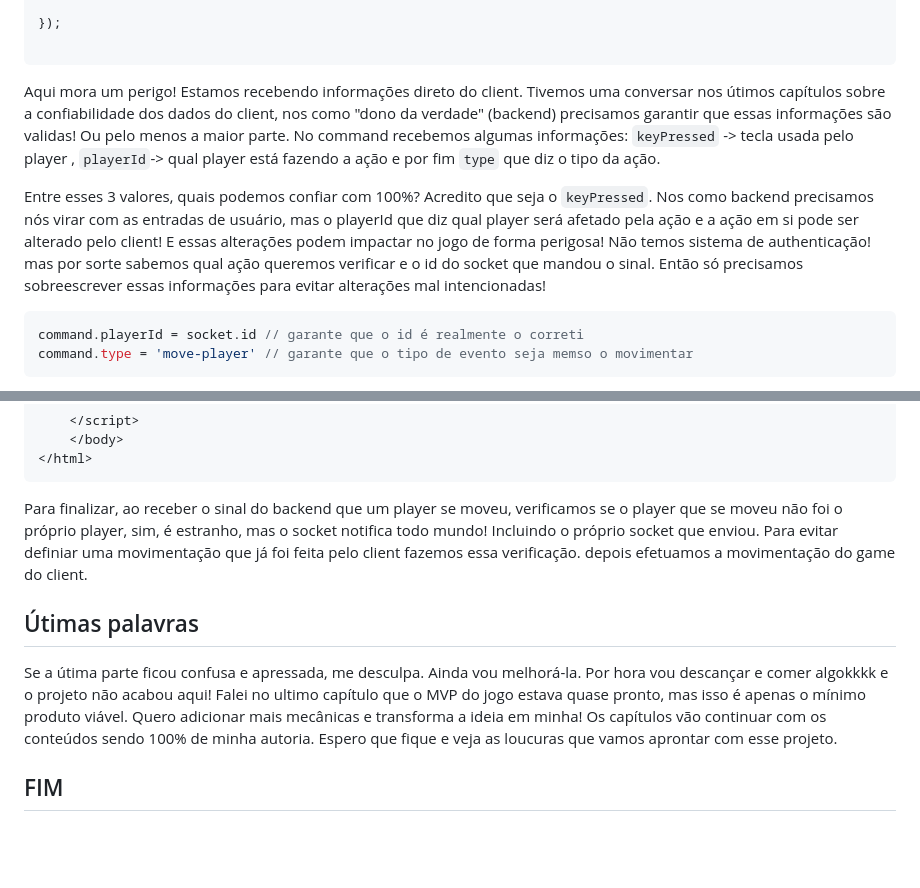
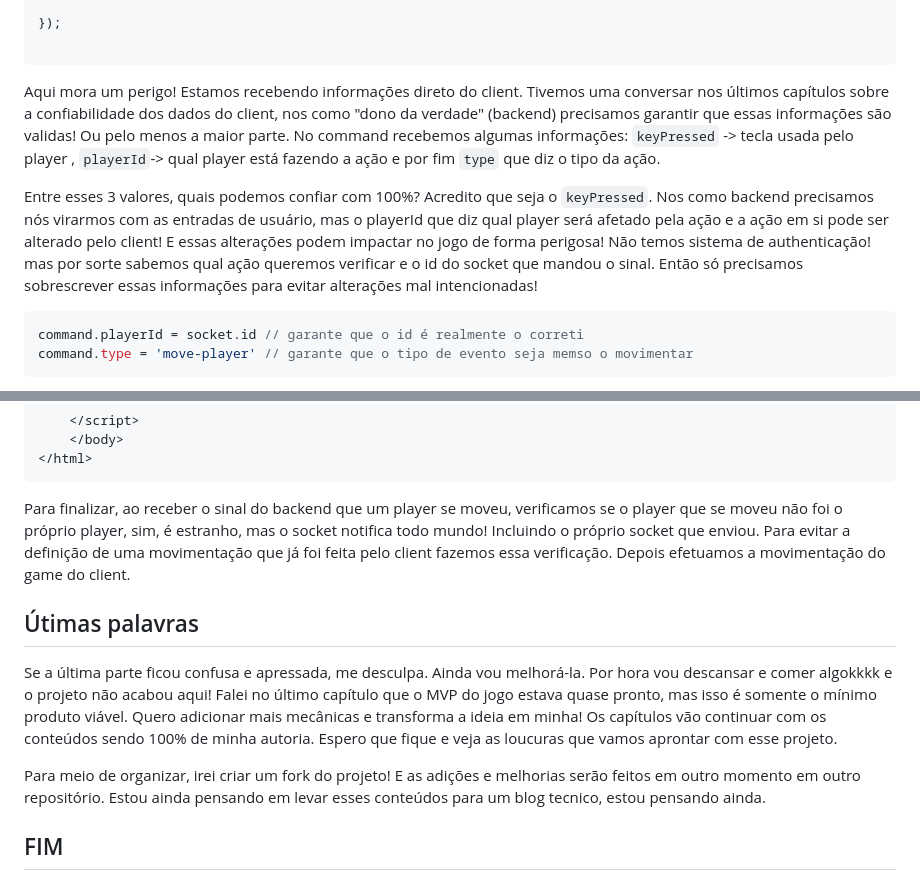
Before and after one commit to IaK3lwin/ChallengesProgrammingStudies, a Markdown page: jogo-online/docs/websocketEMuitoPoderoso.md, 2 parts joined by grey strips. Rendered like a GitHub page; blank space fills up the shorter version.

````diff
--- a/jogo-online/docs/websocketEMuitoPoderoso.md
+++ b/jogo-online/docs/websocketEMuitoPoderoso.md
@@ -517,9 +513,9 @@ socket.on("connection", (socket) => {
 
 ```
 
-Aqui mora um perigo! Estamos recebendo informações direto do client. Tivemos uma conversar nos útimos capítulos sobre a confiabilidade dos dados do client, nos como "dono da verdade" (backend) precisamos garantir que essas informações são validas! Ou pelo menos a maior parte. No command recebemos algumas informações: `keyPressed` -> tecla usada pelo player , `playerId`-> qual player está fazendo a ação e por fim `type` que diz o tipo da ação.
+Aqui mora um perigo! Estamos recebendo informações direto do client. Tivemos uma conversar nos últimos capítulos sobre a confiabilidade dos dados do client, nos como "dono da verdade" (backend) precisamos garantir que essas informações são validas! Ou pelo menos a maior parte. No command recebemos algumas informações: `keyPressed` -> tecla usada pelo player , `playerId`-> qual player está fazendo a ação e por fim `type` que diz o tipo da ação.
 
-Entre esses 3 valores, quais podemos confiar com 100%? Acredito que seja o `keyPressed`. Nos como backend precisamos nós virar com as entradas de usuário, mas o playerId que diz qual player será afetado pela ação e a ação em si pode ser alterado pelo client! E essas alterações podem impactar no jogo de forma perigosa! Não temos sistema de authenticação! mas por sorte sabemos qual ação queremos verificar e o id do socket que mandou o sinal. Então só precisamos sobreescrever essas informações para evitar alterações mal intencionadas!
+Entre esses 3 valores, quais podemos confiar com 100%? Acredito que seja o `keyPressed`. Nos como backend precisamos nós virarmos com as entradas de usuário, mas o playerId que diz qual player será afetado pela ação e a ação em si pode ser alterado pelo client! E essas alterações podem impactar no jogo de forma perigosa! Não temos sistema de authenticação! mas por sorte sabemos qual ação queremos verificar e o id do socket que mandou o sinal. Então só precisamos sobrescrever essas informações para evitar alterações mal intencionadas!
 
 ```js
 command.playerId = socket.id // garante que o id é realmente o correti
@@ -550,11 +546,13 @@ Por isso reatribuimos os valores do id e do type! Agora basta dizer ao client o
 </html>
 ```
 
-Para finalizar, ao receber o sinal do backend que um player se moveu, verificamos se o player que se moveu não foi o próprio player, sim, é estranho, mas o socket notifica todo mundo! Incluindo o próprio socket que enviou. Para evitar definiar uma movimentação que já foi feita pelo client fazemos essa verificação. depois efetuamos a movimentação do game do client.
+Para finalizar, ao receber o sinal do backend que um player se moveu, verificamos se o player que se moveu não foi o próprio player, sim, é estranho, mas o socket notifica todo mundo! Incluindo o próprio socket que enviou. Para evitar a definição de uma movimentação que já foi feita pelo client fazemos essa verificação. Depois efetuamos a movimentação do game do client.
 
 ## Útimas palavras
 
-Se a útima parte ficou confusa e apressada, me desculpa. Ainda vou melhorá-la. Por hora vou descançar e comer algokkkk e o projeto não acabou aqui! Falei no ultimo capítulo que o MVP do jogo estava quase pronto, mas isso é apenas o mínimo produto viável. Quero adicionar mais mecânicas e transforma a ideia em minha! Os capítulos vão continuar com os conteúdos sendo 100% de minha autoria. Espero que fique e veja as loucuras que vamos aprontar com esse projeto.
+Se a última parte ficou confusa e apressada, me desculpa. Ainda vou melhorá-la. Por hora vou descansar e comer algokkkk e o projeto não acabou aqui! Falei no último capítulo que o MVP do jogo estava quase pronto, mas isso é somente o mínimo produto viável. Quero adicionar mais mecânicas e transforma a ideia em minha! Os capítulos vão continuar com os conteúdos sendo 100% de minha autoria. Espero que fique e veja as loucuras que vamos aprontar com esse projeto.
+
+Para meio de organizar, irei criar um fork do projeto! E as adições e melhorias serão feitos em outro momento em outro repositório. Estou ainda pensando em levar esses conteúdos para um blog tecnico, estou pensando ainda.
 
 ## FIM
 
````
Also changed, not shown: other parts of jogo-online/docs/websocketEMuitoPoderoso.md (+11 -15 lines).
